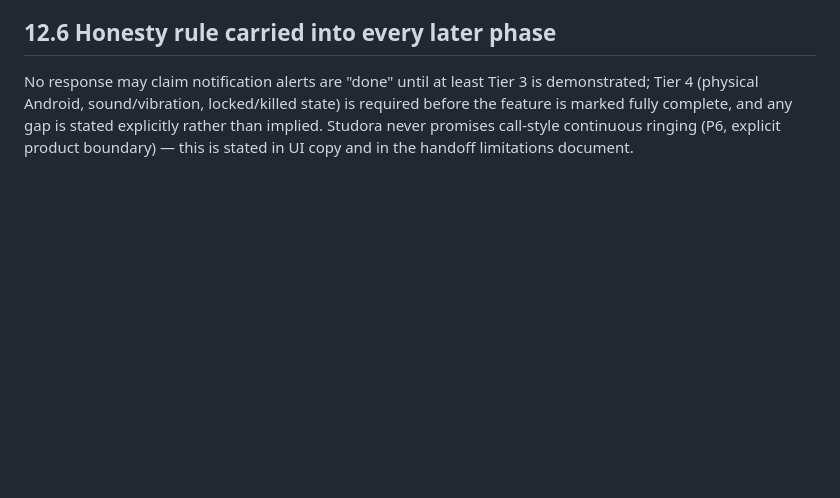
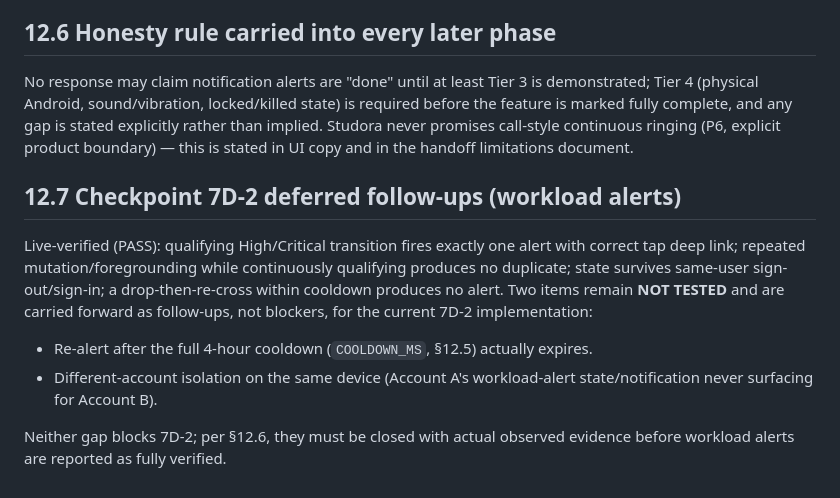
Before and after one commit to rejwana121/Studora, a Markdown page: docs/phase1/12-notification-test-strategy.md, the part around the change. GitHub-like rendering; blank space fills up the shorter version.

Commit message:
docs: record deferred workload alert tests

```diff
--- a/docs/phase1/12-notification-test-strategy.md
+++ b/docs/phase1/12-notification-test-strategy.md
@@ -31,3 +31,11 @@ Every scheduled notification carries a `dedup_key` (e.g. `deadline:{task_id}:{wi
 
 ## 12.6 Honesty rule carried into every later phase
 No response may claim notification alerts are "done" until at least Tier 3 is demonstrated; Tier 4 (physical Android, sound/vibration, locked/killed state) is required before the feature is marked fully complete, and any gap is stated explicitly rather than implied. Studora never promises call-style continuous ringing (P6, explicit product boundary) — this is stated in UI copy and in the handoff limitations document.
+
+## 12.7 Checkpoint 7D-2 deferred follow-ups (workload alerts)
+Live-verified (PASS): qualifying High/Critical transition fires exactly one alert with correct tap deep link; repeated mutation/foregrounding while continuously qualifying produces no duplicate; state survives same-user sign-out/sign-in; a drop-then-re-cross within cooldown produces no alert. Two items remain **NOT TESTED** and are carried forward as follow-ups, not blockers, for the current 7D-2 implementation:
+
+- Re-alert after the full 4-hour cooldown (`COOLDOWN_MS`, §12.5) actually expires.
+- Different-account isolation on the same device (Account A's workload-alert state/notification never surfacing for Account B).
+
+Neither gap blocks 7D-2; per §12.6, they must be closed with actual observed evidence before workload alerts are reported as fully verified.
```
